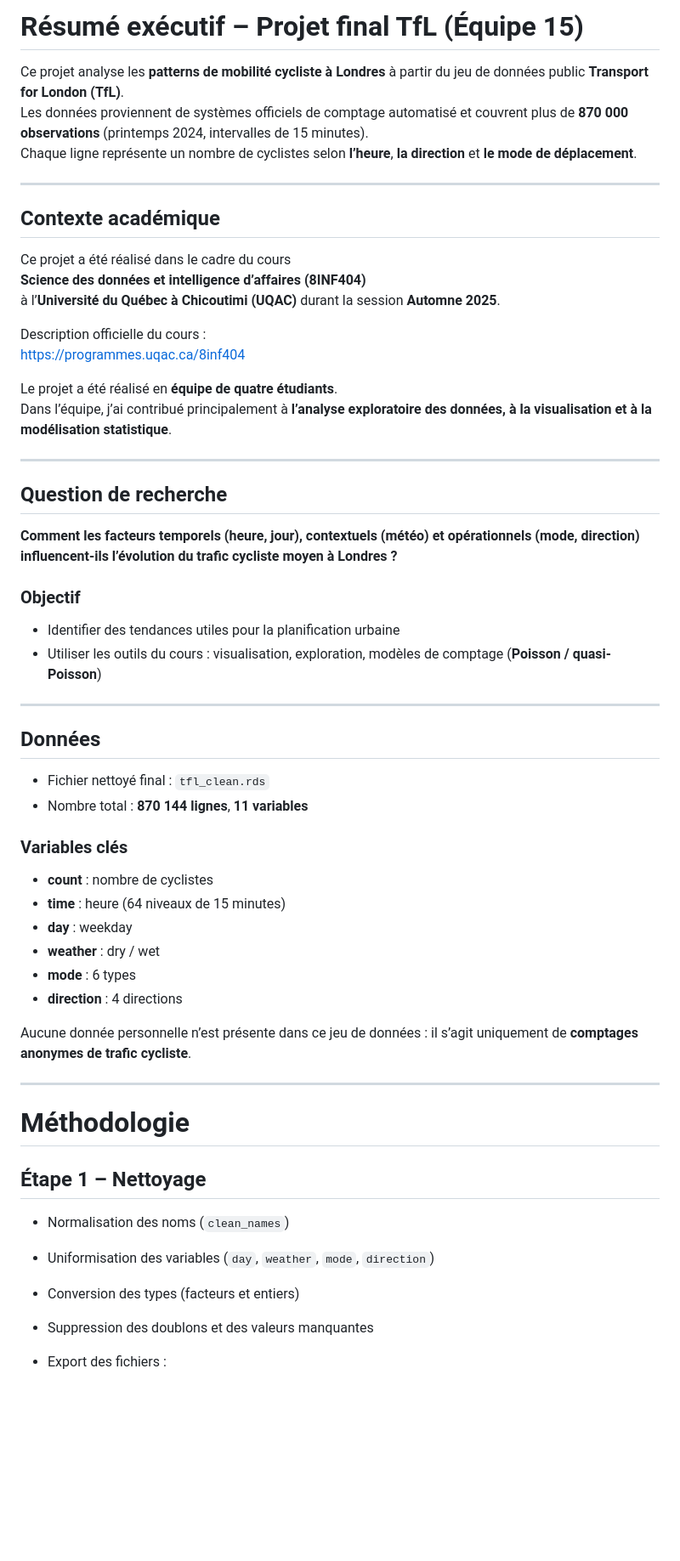
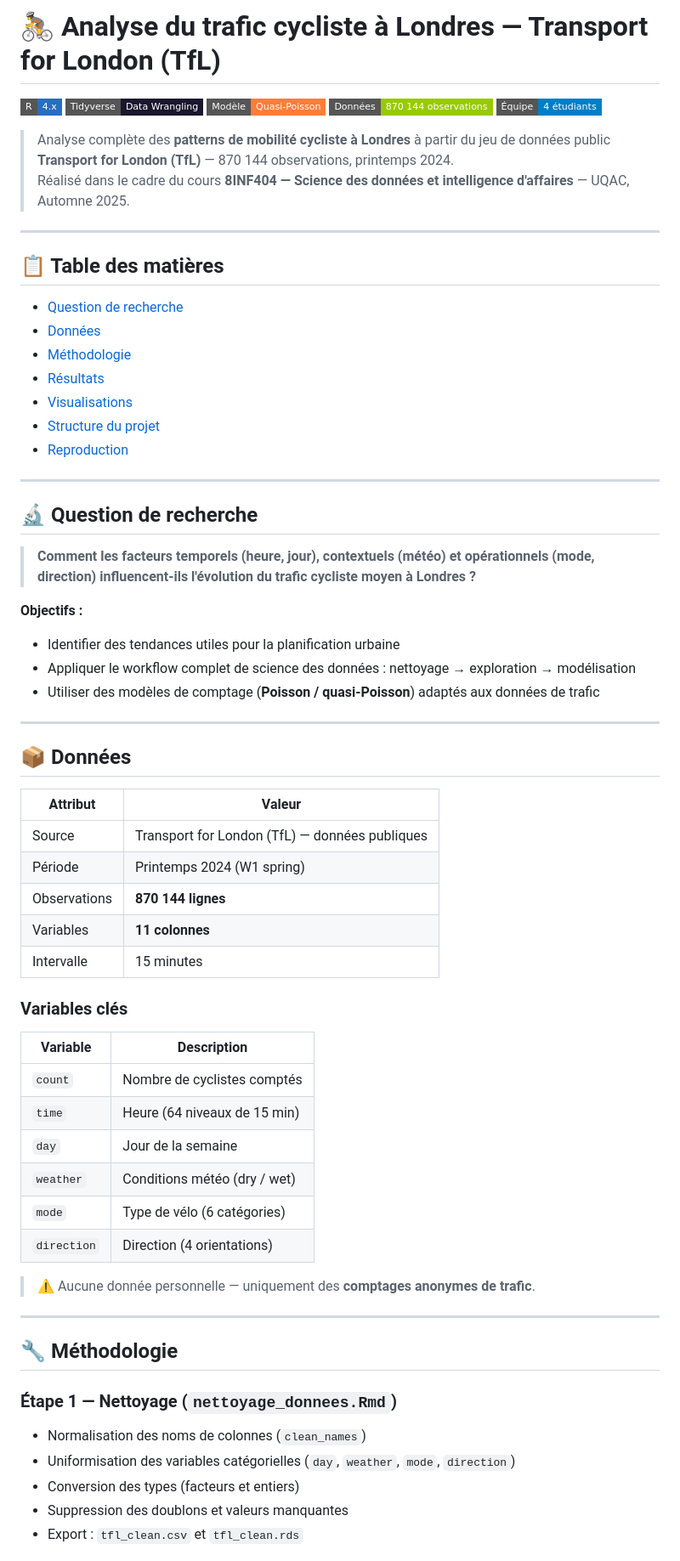
Before and after one commit to SalifouDiallo/projet-de-science-des-donnees, a Markdown page: README.md, the part around one of its changes. Shown at 85% size. GitHub-like rendering; badges without logos; blank space fills up the shorter version.

```diff
--- a/README.md
+++ b/README.md
@@ -1,61 +1,71 @@
-# Résumé exécutif – Projet final TfL (Équipe 15)
+# 🚴 Analyse du trafic cycliste à Londres — Transport for London (TfL)
 
-Ce projet analyse les **patterns de mobilité cycliste à Londres** à partir du jeu de données public **Transport for London (TfL)**.
-Les données proviennent de systèmes officiels de comptage automatisé et couvrent plus de **870 000 observations** (printemps 2024, intervalles de 15 minutes).
-Chaque ligne représente un nombre de cyclistes selon **l’heure**, **la direction** et **le mode de déplacement**.
+![R](https://img.shields.io/badge/R-4.x-276DC3?style=flat-square&logo=r&logoColor=white)
+![Tidyverse](https://img.shields.io/badge/Tidyverse-Data_Wrangling-1A162D?style=flat-square)
+![Modèle](https://img.shields.io/badge/Modèle-Quasi--Poisson-orange?style=flat-square)
+![Données](https://img.shields.io/badge/Données-870_144_observations-green?style=flat-square)
+![Équipe](https://img.shields.io/badge/Équipe-4_étudiants-blue?style=flat-square)
+
+> Analyse complète des **patterns de mobilité cycliste à Londres** à partir du jeu de données public **Transport for London (TfL)** — 870 144 observations, printemps 2024.
+> Réalisé dans le cadre du cours **8INF404 — Science des données et intelligence d'affaires** — UQAC, Automne 2025.
 
 ---
 
-## Contexte académique
+## 📋 Table des matières
 
-Ce projet a été réalisé dans le cadre du cours
-**Science des données et intelligence d’affaires (8INF404)**
-à l’**Université du Québec à Chicoutimi (UQAC)** durant la session **Automne 2025**.
-
-Description officielle du cours :
-https://programmes.uqac.ca/8inf404
-
-Le projet a été réalisé en **équipe de quatre étudiants**.
-Dans l’équipe, j’ai contribué principalement à **l’analyse exploratoire des données, à la visualisation et à la modélisation statistique**.
+- [Question de recherche](#-question-de-recherche)
+- [Données](#-données)
+- [Méthodologie](#-méthodologie)
+- [Résultats](#-résultats-principaux)
+- [Visualisations](#-visualisations)
+- [Structure du projet](#-structure-du-projet)
+- [Reproduction](#-reproduction-de-lanalyse)
 
 ---
 
-## Question de recherche
+## 🔬 Question de recherche
 
-**Comment les facteurs temporels (heure, jour), contextuels (météo) et opérationnels (mode, direction) influencent-ils l’évolution du trafic cycliste moyen à Londres ?**
+> **Comment les facteurs temporels (heure, jour), contextuels (météo) et opérationnels (mode, direction) influencent-ils l'évolution du trafic cycliste moyen à Londres ?**
 
-### Objectif
-
+**Objectifs :**
 - Identifier des tendances utiles pour la planification urbaine
-- Utiliser les outils du cours : visualisation, exploration, modèles de comptage (**Poisson / quasi-Poisson**)
+- Appliquer le workflow complet de science des données : nettoyage → exploration → modélisation
+- Utiliser des modèles de comptage (**Poisson / quasi-Poisson**) adaptés aux données de trafic
 
 ---
 
-## Données
+## 📦 Données
 
-- Fichier nettoyé final : `tfl_clean.rds`
-- Nombre total : **870 144 lignes**, **11 variables**
+| Attribut | Valeur |
+|---|---|
+| Source | Transport for London (TfL) — données publiques |
+| Période | Printemps 2024 (W1 spring) |
+| Observations | **870 144 lignes** |
+| Variables | **11 colonnes** |
+| Intervalle | 15 minutes |
 
 ### Variables clés
 
-- **count** : nombre de cyclistes
-- **time** : heure (64 niveaux de 15 minutes)
-- **day** : weekday
-- **weather** : dry / wet
-- **mode** : 6 types
-- **direction** : 4 directions
+| Variable | Description |
+|---|---|
+| `count` | Nombre de cyclistes comptés |
+| `time` | Heure (64 niveaux de 15 min) |
+| `day` | Jour de la semaine |
+| `weather` | Conditions météo (dry / wet) |
+| `mode` | Type de vélo (6 catégories) |
+| `direction` | Direction (4 orientations) |
 
-Aucune donnée personnelle n’est présente dans ce jeu de données : il s’agit uniquement de **comptages anonymes de trafic cycliste**.
+> ⚠️ Aucune donnée personnelle — uniquement des **comptages anonymes de trafic**.
 
 ---
 
-# Méthodologie
+## 🔧 Méthodologie
 
-## Étape 1 – Nettoyage
+### Étape 1 — Nettoyage (`nettoyage_donnees.Rmd`)
 
-- Normalisation des noms (`clean_names`)
-- Uniformisation des variables (`day`, `weather`, `mode`, `direction`)
+- Normalisation des noms de colonnes (`clean_names`)
+- Uniformisation des variables catégorielles (`day`, `weather`, `mode`, `direction`)
 - Conversion des types (facteurs et entiers)
-- Suppression des doublons et des valeurs manquantes
-- Export des fichiers :
+- Suppression des doublons et valeurs manquantes
+- Export : `tfl_clean.csv` et `tfl_clean.rds`
 
```
Also changed, not shown: other parts of README.md (+70 -67 lines).
